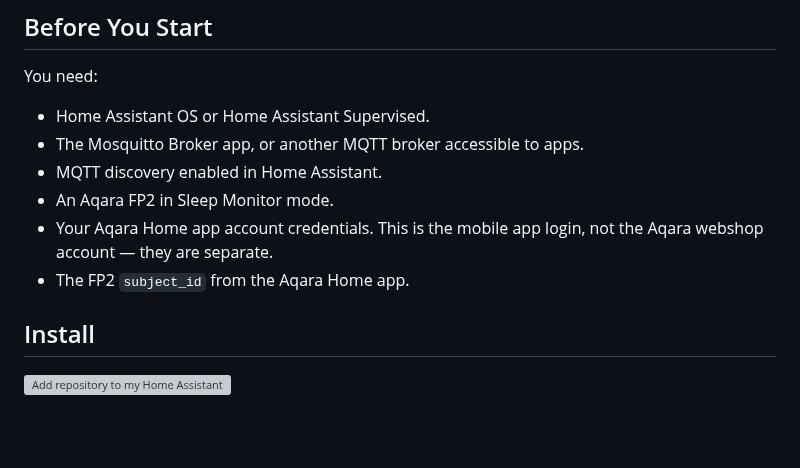
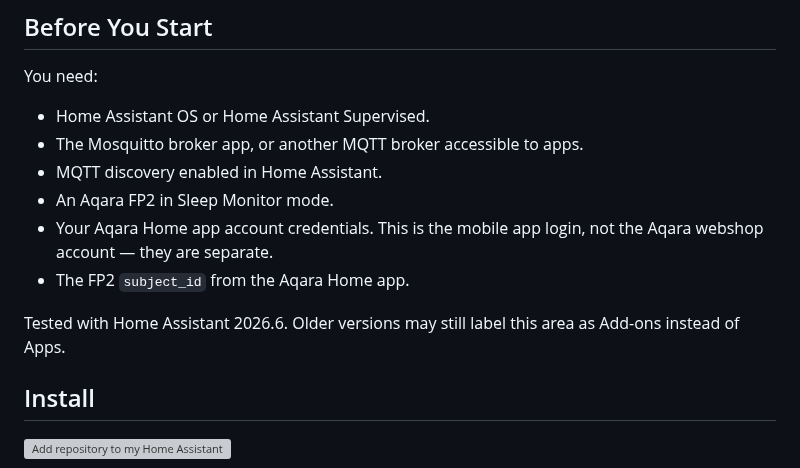
Before and after one commit to florianhorner/ha-fp2-sleep, a Markdown page: README.md, the part around one of its changes. Rendered like a GitHub page; blank space fills up the shorter version; grey boxes are pictures that could not be loaded.

Commit message:
docs: clarify README prerequisites
Why: keep public setup wording precise before landing the app terminology refresh.
Tested: yamllint -c .yamllint .; python3 scripts/validate_repository.py; node tests/sleepradar-card.test.js; git diff --check

Tool: conductor

```diff
--- a/README.md
+++ b/README.md
@@ -52,12 +52,15 @@ SleepRadar creates five MQTT sensors in Home Assistant:
 You need:
 
 - Home Assistant OS or Home Assistant Supervised.
-- The Mosquitto Broker app, or another MQTT broker accessible to apps.
+- The Mosquitto broker app, or another MQTT broker accessible to apps.
 - MQTT discovery enabled in Home Assistant.
 - An Aqara FP2 in Sleep Monitor mode.
 - Your Aqara Home app account credentials. This is the mobile app login, not
   the Aqara webshop account — they are separate.
 - The FP2 `subject_id` from the Aqara Home app.
+
+Tested with Home Assistant 2026.6. Older versions may still label this area as
+Add-ons instead of Apps.
 
 ## Install
 
```
Also changed, not shown: other parts of README.md (+1 -1 lines).
